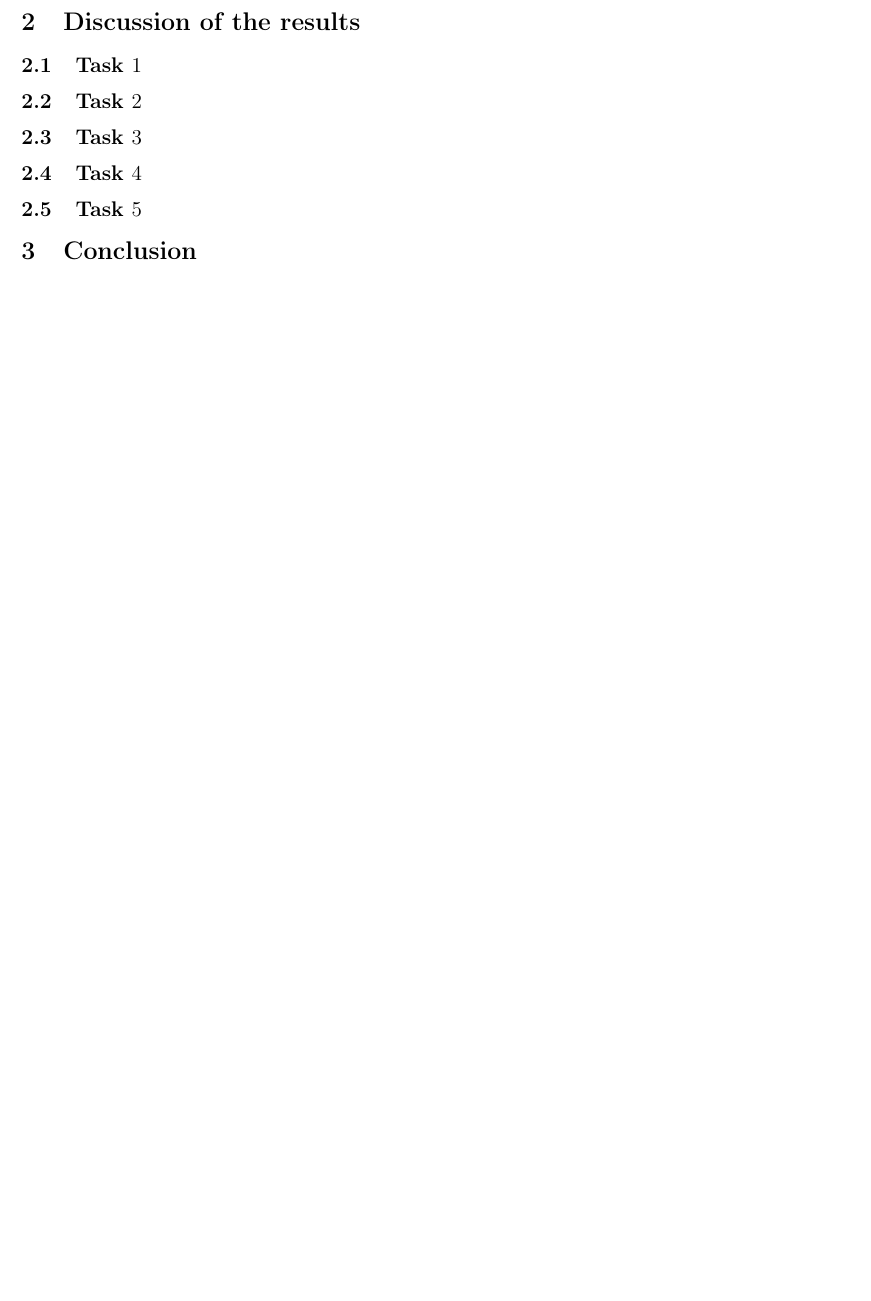
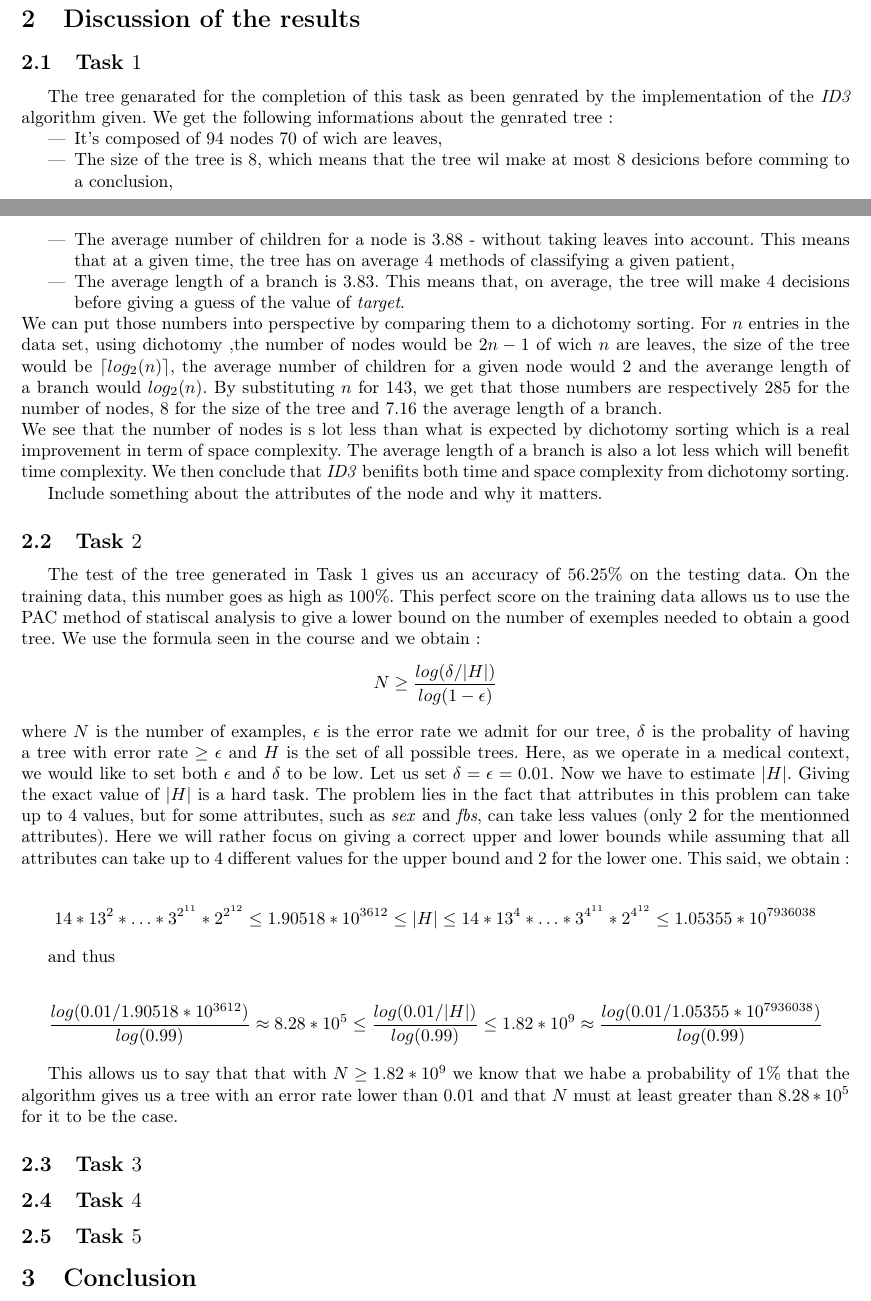
Before and after one commit to RenardDesNeiges/CS-330_Project_2020, a LaTeX document (rapport/rapport.tex): part of page 2 of 2 before the commit and two parts of pages 1 and 2 of 2 after it, the two joined at a grey line, cut so that both start at the same text, the shorter picture padded with empty space. Compiled offline with pdfLaTeX.

Commit message:
Task 1 and 2

```diff
--- a/rapport/rapport.tex
+++ b/rapport/rapport.tex
@@ -7,6 +7,10 @@
 \usepackage[margin=1in]{geometry}
 
 \usepackage[useregional]{datetime2}
+\usepackage{mathtools}
+
+\DeclarePairedDelimiter\ceil{\lceil}{\rceil}
+\DeclarePairedDelimiter\floor{\lfloor}{\rfloor}
 
 \title{CS-330 Projet 2020}   % type title between braces
 \author{Christophe MARCIOT, Titouan RENARD}         % type author(s) between braces
@@ -40,9 +44,31 @@ The project is fragmented in $5$ main tasks :
 \section{Discussion of the results}
 
 \subsection{Task $1$}
+	The tree genarated for the completion of this task as been genrated by the implementation of the \emph{ID3} algorithm given. We get the following informations about the genrated tree :
+	\begin{itemize}
+		\item It's composed of $94$ nodes $70$ of wich are leaves,
+		\item The size of the tree is 8, which means that the tree wil make at most $8$ desicions before comming to a conclusion,
+		\item The average number of children for a node is $3.88$ - without taking leaves into account. This means that at a given time, the tree has on average $4$ methods of classifying a given patient,
+		\item The average length of a branch is $3.83$.  This means that, on average, the tree will make $4$ decisions before giving a guess of the value of \emph{target}.
+	\end{itemize}
+	We can put those numbers into perspective by comparing them to a dichotomy sorting. For $n$ entries in the data set, using dichotomy ,the number of nodes would be $2n-1$ of wich $n$ are leaves, the size of the tree would be $\ceil*{log_2(n)}$, the average number of children for a given node would $2$ and the averange length of a branch would $log_2(n)$. By substituting $n$ for $143$, we get that those numbers are respectively $285$ for the number of nodes, $8$ for the size of the tree and $7.16$ the average length of a branch.\\
+	We see that the number of nodes is s lot less than what is expected by dichotomy sorting which is a real improvement in term of space complexity. The average length of a branch is also a lot less which will benefit time complexity. We then conclude that \emph{ID3} benifits both time and space complexity from dichotomy sorting.
+
+
+		Include something about the attributes of the node and why it matters.
 
 \subsection{Task $2$}
+	The test of the tree generated in Task $1$ gives us an accuracy of $56.25\%$ on the testing data. On the training data, this number goes as high as $100\%$. This perfect score on the training data allows us to use the PAC method of statiscal analysis to give a lower bound on the number of exemples needed to obtain a good tree. We use the formula seen in the course and we obtain:
+	$$N\geq\frac{log(\delta/|H|)}{log(1-\epsilon)}$$
+where $N$ is the number of examples, $\epsilon$ is the error rate we admit for our tree, $\delta$ is the probality of having a tree with error rate $\geq\epsilon$ and $H$ is the set of all possible trees. Here, as we operate in a medical context, we would like to set both $\epsilon$ and $\delta$ to be low. Let us set $\delta=\epsilon= 0.01$. Now we have to estimate $|H|$. Giving the exact value of $|H|$ is a hard task. The problem lies in the fact that attributes in this problem can take up to 4 values, but for some attributes, such as \emph{sex} and \emph{fbs}, can take less values (only 2 for the mentionned attributes). Here we will rather focus on giving a correct upper and lower bounds while assuming that all attributes can take up to $4$ different values for the upper bound and $2$ for the lower one. This said, we obtain:
 
+	$$14*13^2*\ldots*3^{2^{11}}*2^{2^{12}}\leq1.90518*10^{3612}\leq|H|\leq 14*13^4*\ldots*3^{4^{11}}*2^{4^{12}}\leq 1.05355*10^{7936038} $$
+
+	and thus
+
+	$$\frac{log(0.01/1.90518*10^{3612})}{log(0.99)}\approx8.28*10^5\leq\frac{log(0.01/|H|)}{log(0.99)}\leq1.82*10^9\approx\frac{log(0.01/1.05355*10^{7936038})}{log(0.99)}$$
+
+This allows us to say that that with $N\geq1.82*10^9$ we know that we habe a probability of $1\%$ that the algorithm gives us a tree with an error rate lower than $0.01$ and that $N$ must at least greater than $8.28*10^5$ for it to be the case.
 \subsection{Task $3$}
 
 \subsection{Task $4$}
```
Also changed, not shown: rapport/rapport.tex (2 more changed lines), 2 other files.
